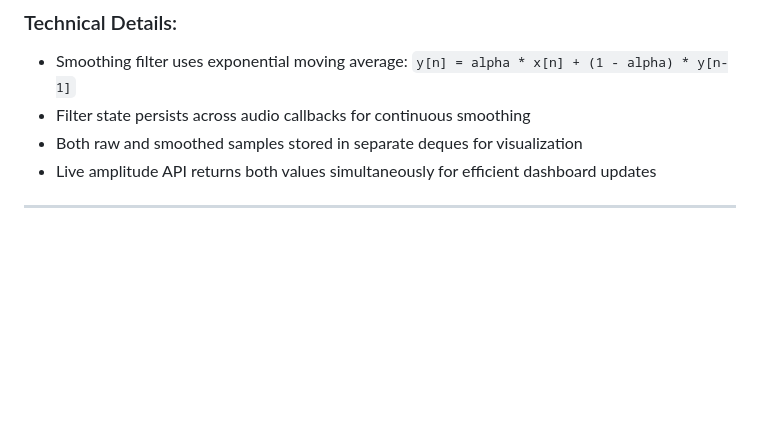
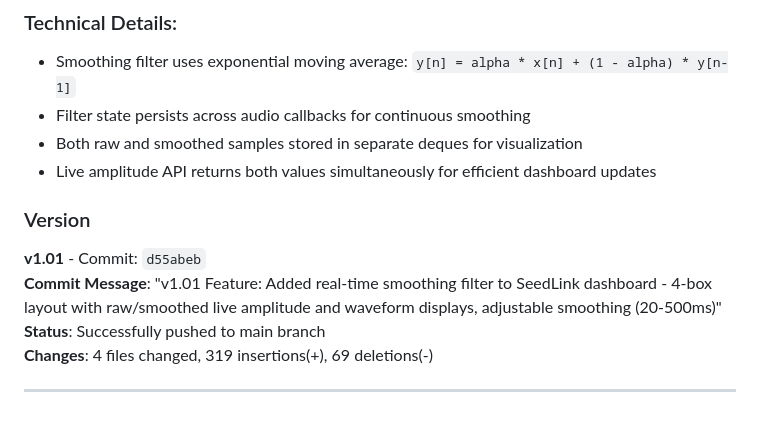
Before and after one commit to Sonified/volcano-audio-streaming, a Markdown page: docs/captains_logs/captains_log_2025-11-01.md, the part around the change. Rendered like a GitHub page; blank space fills up the shorter version.

Commit message:
docs: Update captain's log with v1.01 push details

```diff
--- a/docs/captains_logs/captains_log_2025-11-01.md
+++ b/docs/captains_logs/captains_log_2025-11-01.md
@@ -84,4 +84,10 @@ The original volcano audio streaming project has been duplicated to create a new
 - Both raw and smoothed samples stored in separate deques for visualization
 - Live amplitude API returns both values simultaneously for efficient dashboard updates
 
+### Version
+**v1.01** - Commit: `d55abeb`
+**Commit Message**: "v1.01 Feature: Added real-time smoothing filter to SeedLink dashboard - 4-box layout with raw/smoothed live amplitude and waveform displays, adjustable smoothing (20-500ms)"
+**Status**: Successfully pushed to main branch
+**Changes**: 4 files changed, 319 insertions(+), 69 deletions(-)
+
 ---
```
